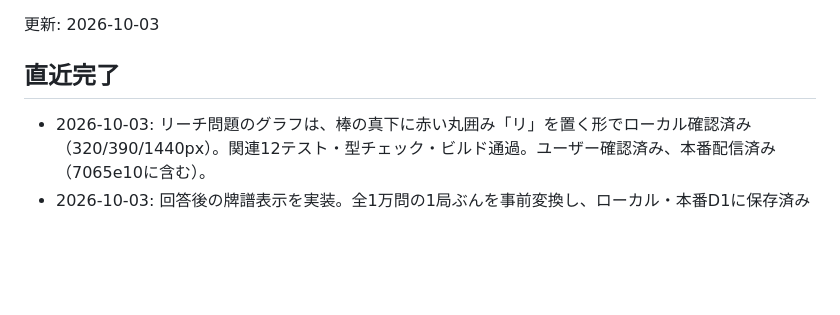
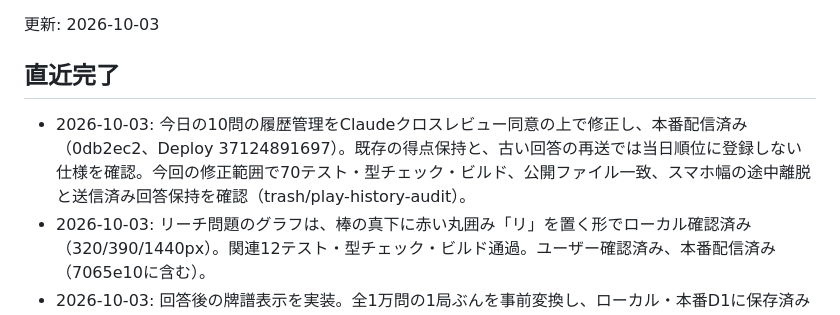
Before and after one commit to nikaiai2025/mortal-jan, a Markdown page: プロジェクト状況.md, the part around the change. Drawn GitHub-style; blank space fills up the shorter version.

Commit message:
日次回答修正の本番配信結果を記録

```diff
--- a/プロジェクト状況.md
+++ b/プロジェクト状況.md
@@ -2,6 +2,7 @@
 更新: 2026-10-03
 
 ## 直近完了
+- 2026-10-03: 今日の10問の履歴管理をClaudeクロスレビュー同意の上で修正し、本番配信済み（0db2ec2、Deploy 37124891697）。既存の得点保持と、古い回答の再送では当日順位に登録しない仕様を確認。今回の修正範囲で70テスト・型チェック・ビルド、公開ファイル一致、スマホ幅の途中離脱と送信済み回答保持を確認（trash/play-history-audit）。
 - 2026-10-03: リーチ問題のグラフは、棒の真下に赤い丸囲み「リ」を置く形でローカル確認済み（320/390/1440px）。関連12テスト・型チェック・ビルド通過。ユーザー確認済み、本番配信済み（7065e10に含む）。
 - 2026-10-03: 回答後の牌譜表示を実装。全1万問の1局ぶんを事前変換し、ローカル・本番D1に保存済み（約8.9MB）。生成物はGit管理対象外。公式convlogで全件の行動・局面・モデル入力・合法手の一致を確認。第50問は座席1で比較し、評価の割合も比べる場合は公式の温度を1.0にする。ユーザー承認済み、本番配信済み（7065e10、Deploy成功）。公式への送信・比較は未実施。
 - 牌譜表示の検証: Python45件・Web58件、型チェック・ビルド通過。第50問の表示JSONが保存済み牌譜と一致。コピーボタンの処理完了、320/390/1440pxの表示と開閉を確認（trash/paifu-ui）。 本番の公開JS・CSSがビルドと一致し、牌譜APIの認証と保存件数1万件を確認。
```
